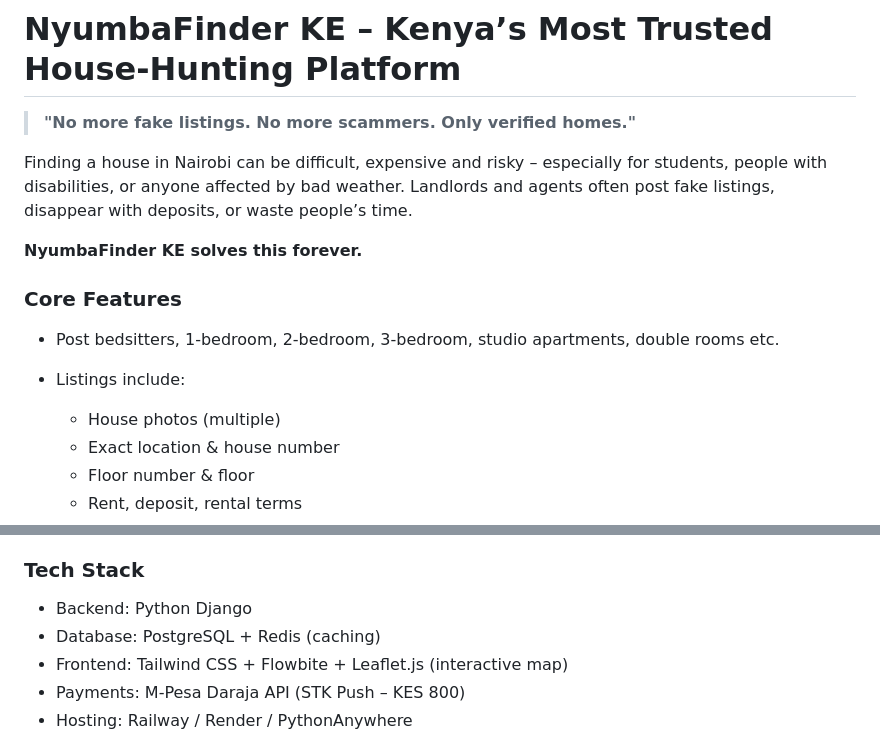
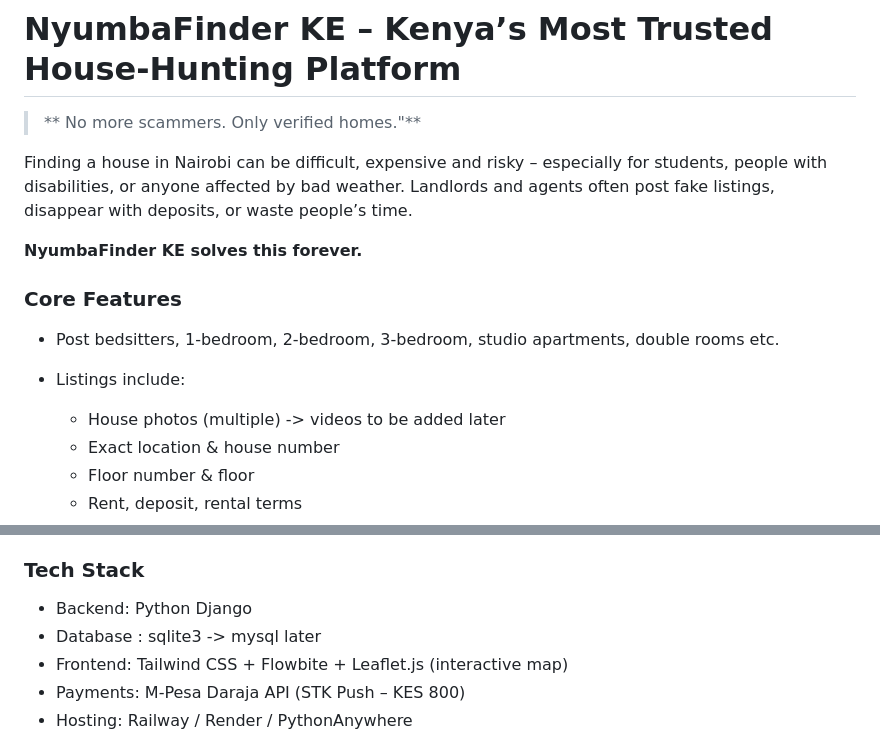
Before and after one commit to joshua134/nyumbafinder, a Markdown page: README.md, 2 parts joined by grey strips. GitHub-like rendering.

```diff
--- a/README.md
+++ b/README.md
@@ -1,6 +1,6 @@
 # NyumbaFinder KE – Kenya’s Most Trusted House-Hunting Platform
 
-> **"No more fake listings. No more scammers. Only verified homes."**
+> ** No more scammers. Only verified homes."**
 
 Finding a house in Nairobi can be difficult, expensive and risky – especially for students, people with disabilities, or anyone affected by bad weather. Landlords and agents often post fake listings, disappear with deposits, or waste people’s time.
 
@@ -9,7 +9,7 @@ Finding a house in Nairobi can be difficult, expensive and risky – especially
 ### Core Features
 - Post bedsitters, 1-bedroom, 2-bedroom, 3-bedroom, studio apartments, double rooms etc.
 - Listings include:
-  - House photos (multiple)
+  - House photos (multiple) -> videos to be added later
   - Exact location & house number
   - Floor number & floor
   - Rent, deposit, rental terms
@@ -39,7 +39,7 @@ Finding a house in Nairobi can be difficult, expensive and risky – especially
 
 ### Tech Stack
 - Backend: Python Django
-- Database: PostgreSQL + Redis (caching)
+- Database : sqlite3 -> mysql later
 - Frontend: Tailwind CSS + Flowbite + Leaflet.js (interactive map)
 - Payments: M-Pesa Daraja API (STK Push – KES 800)
 - Hosting: Railway / Render / PythonAnywhere
```
